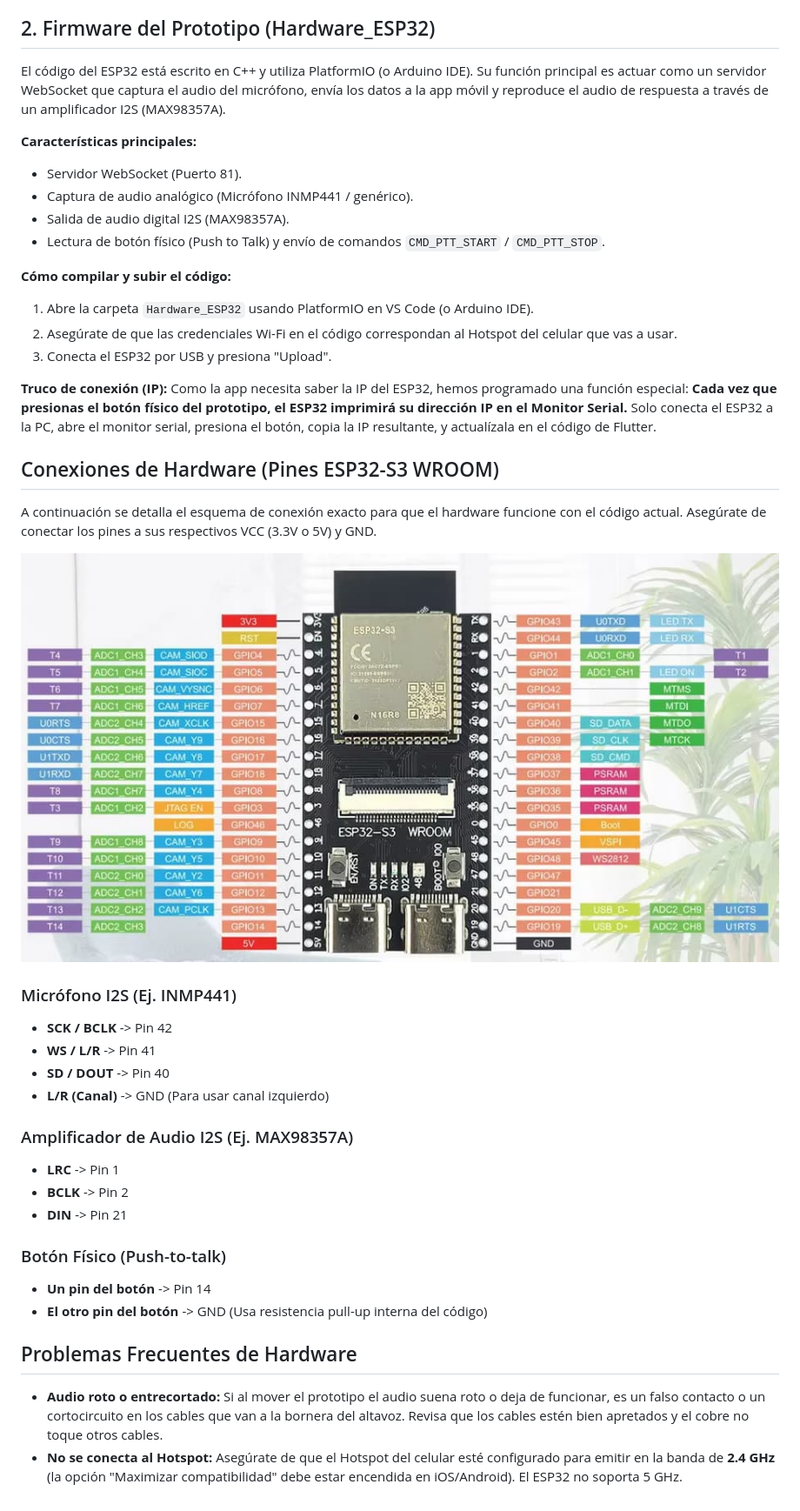
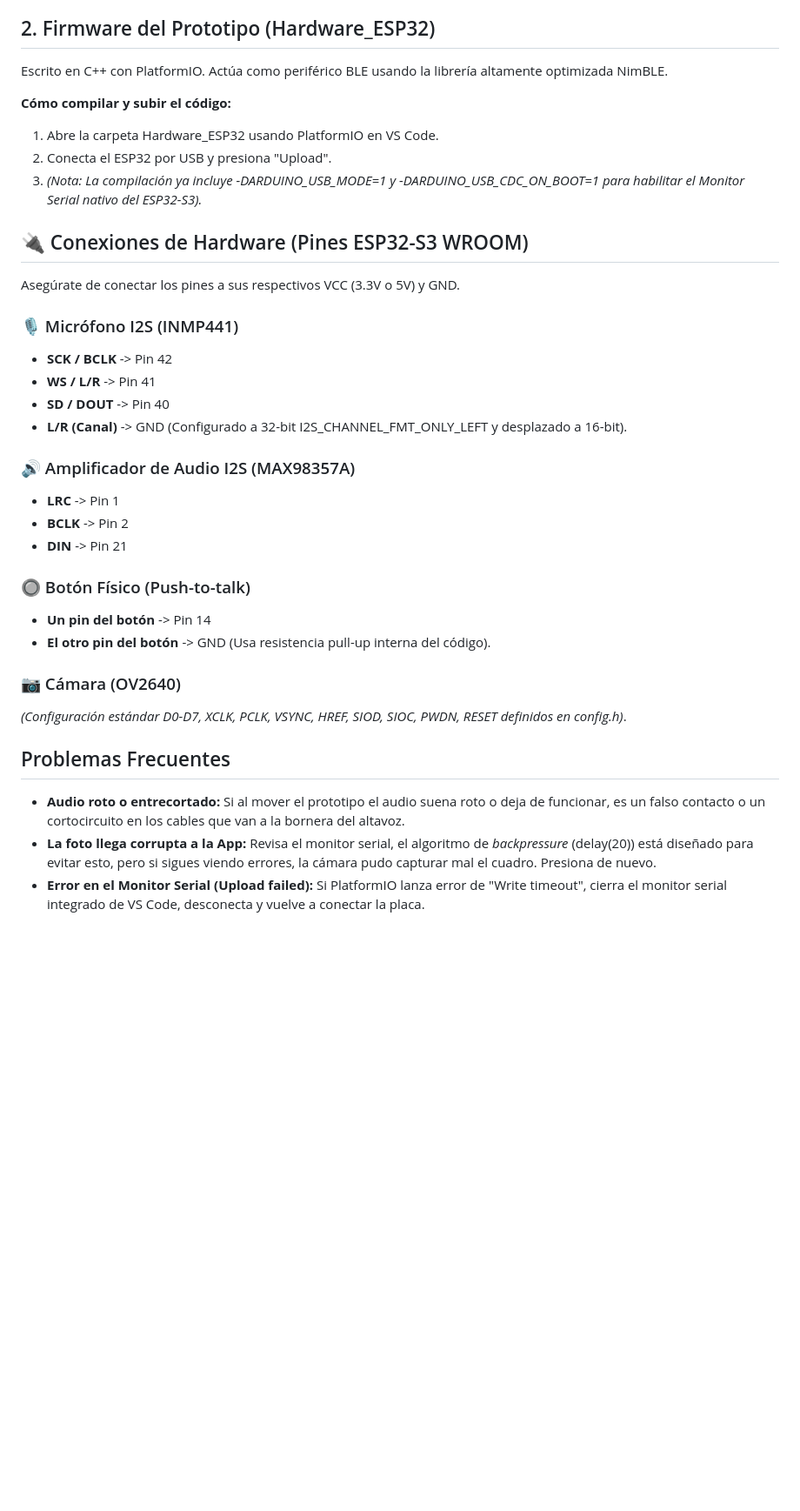
Before and after one commit to yongiluu/Proyecto_Iris, a Markdown page: README.md, the part around one of its changes. Shown at 87% size. Rendered like a GitHub page; blank space fills up the shorter version.

Commit message:
📝 Docs: Actualizar README con la arquitectura 100% BLE

```diff
--- a/README.md
+++ b/README.md
@@ -30,44 +33,37 @@ La aplicación móvil está construida con Flutter y actúa como el cerebro y cl
 
 ## 2. Firmware del Prototipo (Hardware_ESP32)
 
-El código del ESP32 está escrito en C++ y utiliza PlatformIO (o Arduino IDE). Su función principal es actuar como un servidor WebSocket que captura el audio del micrófono, envía los datos a la app móvil y reproduce el audio de respuesta a través de un amplificador I2S (MAX98357A).
-
-**Características principales:**
-- Servidor WebSocket (Puerto 81).
-- Captura de audio analógico (Micrófono INMP441 / genérico).
-- Salida de audio digital I2S (MAX98357A).
-- Lectura de botón físico (Push to Talk) y envío de comandos `CMD_PTT_START` / `CMD_PTT_STOP`.
+Escrito en C++ con PlatformIO. Actúa como periférico BLE usando la librería altamente optimizada NimBLE.
 
 **Cómo compilar y subir el código:**
-1. Abre la carpeta `Hardware_ESP32` usando PlatformIO en VS Code (o Arduino IDE).
-2. Asegúrate de que las credenciales Wi-Fi en el código correspondan al Hotspot del celular que vas a usar.
-3. Conecta el ESP32 por USB y presiona "Upload".
+1. Abre la carpeta Hardware_ESP32 usando PlatformIO en VS Code.
+2. Conecta el ESP32 por USB y presiona "Upload".
+3. *(Nota: La compilación ya incluye -DARDUINO_USB_MODE=1 y -DARDUINO_USB_CDC_ON_BOOT=1 para habilitar el Monitor Serial nativo del ESP32-S3).*
 
-**Truco de conexión (IP):**
-Como la app necesita saber la IP del ESP32, hemos programado una función especial: **Cada vez que presionas el botón físico del prototipo, el ESP32 imprimirá su dirección IP en el Monitor Serial.** Solo conecta el ESP32 a la PC, abre el monitor serial, presiona el botón, copia la IP resultante, y actualízala en el código de Flutter.
+## 🔌 Conexiones de Hardware (Pines ESP32-S3 WROOM)
 
-## Conexiones de Hardware (Pines ESP32-S3 WROOM)
+Asegúrate de conectar los pines a sus respectivos VCC (3.3V o 5V) y GND.
 
-A continuación se detalla el esquema de conexión exacto para que el hardware funcione con el código actual. Asegúrate de conectar los pines a sus respectivos VCC (3.3V o 5V) y GND.
-
-![Pinout ESP32-S3 WROOM](ESP.jpg)
-
-###  Micrófono I2S (Ej. INMP441)
+### 🎙️ Micrófono I2S (INMP441)
 - **SCK / BCLK** -> Pin 42
 - **WS / L/R** -> Pin 41
 - **SD / DOUT** -> Pin 40
-- **L/R (Canal)** -> GND (Para usar canal izquierdo)
+- **L/R (Canal)** -> GND (Configurado a 32-bit I2S_CHANNEL_FMT_ONLY_LEFT y desplazado a 16-bit).
 
-###  Amplificador de Audio I2S (Ej. MAX98357A)
+### 🔊 Amplificador de Audio I2S (MAX98357A)
 - **LRC** -> Pin 1
 - **BCLK** -> Pin 2
 - **DIN** -> Pin 21
 
-###  Botón Físico (Push-to-talk)
+### 🔘 Botón Físico (Push-to-talk)
 - **Un pin del botón** -> Pin 14
-- **El otro pin del botón** -> GND (Usa resistencia pull-up interna del código)
+- **El otro pin del botón** -> GND (Usa resistencia pull-up interna del código).
 
-## Problemas Frecuentes de Hardware
+### 📷 Cámara (OV2640)
+*(Configuración estándar D0-D7, XCLK, PCLK, VSYNC, HREF, SIOD, SIOC, PWDN, RESET definidos en config.h)*.
 
-- **Audio roto o entrecortado:** Si al mover el prototipo el audio suena roto o deja de funcionar, es un falso contacto o un cortocircuito en los cables que van a la bornera del altavoz. Revisa que los cables estén bien apretados y el cobre no toque otros cables.
-- **No se conecta al Hotspot:** Asegúrate de que el Hotspot del celular esté configurado para emitir en la banda de **2.4 GHz** (la opción "Maximizar compatibilidad" debe estar encendida en iOS/Android). El ESP32 no soporta 5 GHz.
+## Problemas Frecuentes
+
+- **Audio roto o entrecortado:** Si al mover el prototipo el audio suena roto o deja de funcionar, es un falso contacto o un cortocircuito en los cables que van a la bornera del altavoz.
+- **La foto llega corrupta a la App:** Revisa el monitor serial, el algoritmo de *backpressure* (delay(20)) está diseñado para evitar esto, pero si sigues viendo errores, la cámara pudo capturar mal el cuadro. Presiona de nuevo.
+- **Error en el Monitor Serial (Upload failed):** Si PlatformIO lanza error de "Write timeout", cierra el monitor serial integrado de VS Code, desconecta y vuelve a conectar la placa.
```
Also changed, not shown: other parts of README.md (+19 -16 lines).
